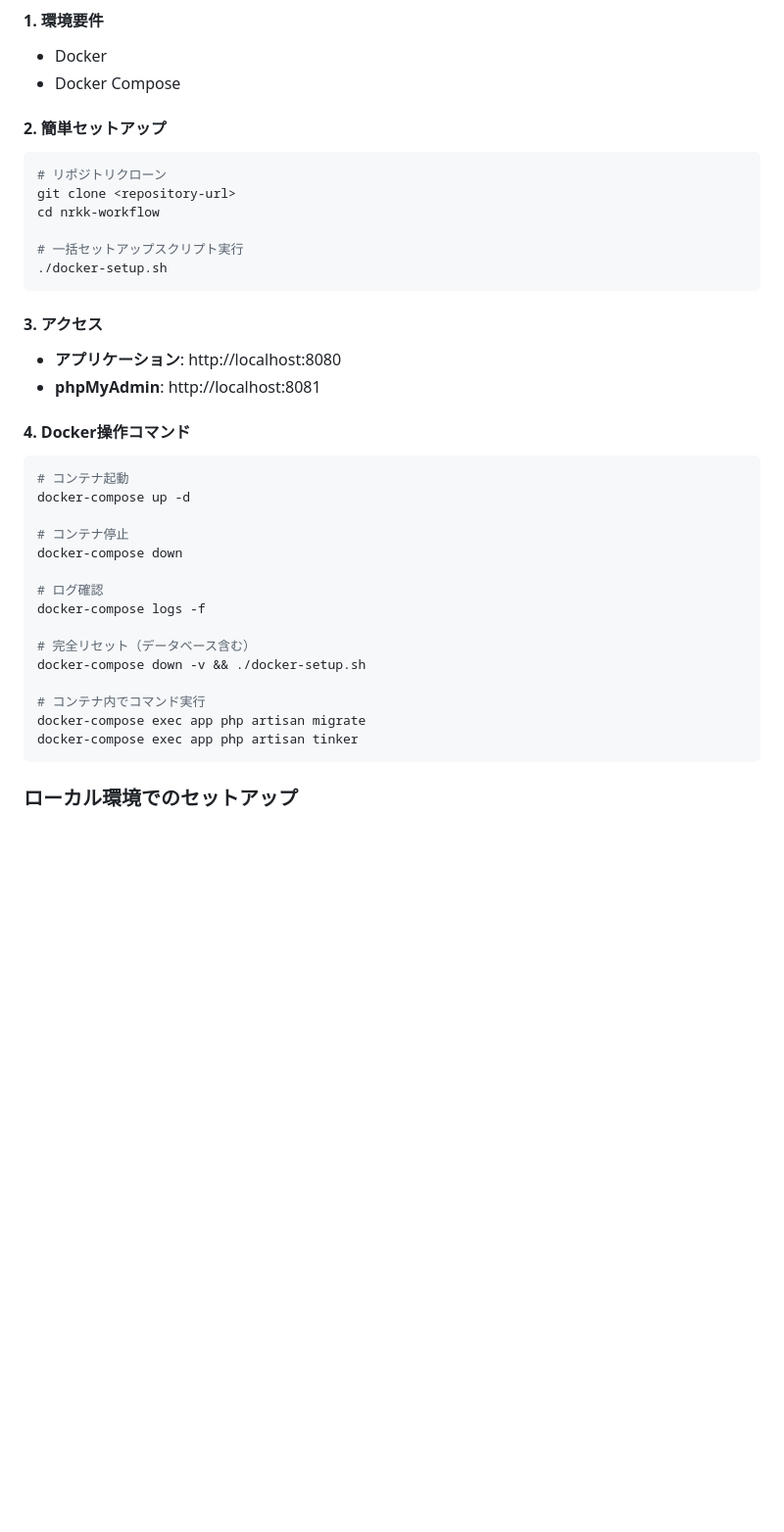
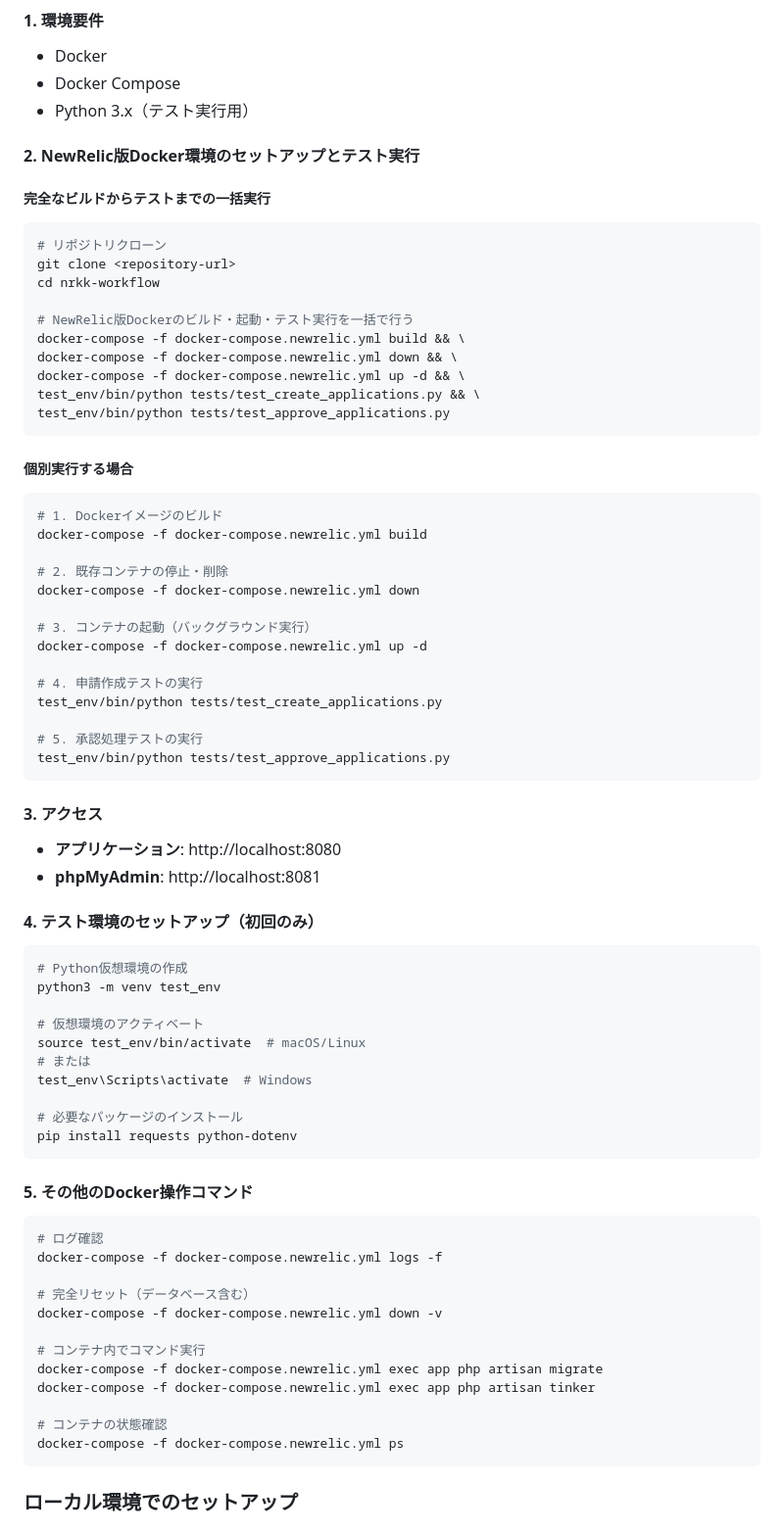
Before and after one commit to newrelickk-learn/nrkk-workflow, a Markdown page: README.md, the part around one of its changes. Shown at 98% size. Rendered like a GitHub page; blank space fills up the shorter version.

Commit message:
initial commit

````diff
--- a/README.md
+++ b/README.md
@@ -62,38 +62,74 @@ PHP Laravel + MariaDBで構築された簡易的な申請承認ワークフロ
 #### 1. 環境要件
 - Docker
 - Docker Compose
+- Python 3.x（テスト実行用）
 
-#### 2. 簡単セットアップ
+#### 2. NewRelic版Docker環境のセットアップとテスト実行
+
+##### 完全なビルドからテストまでの一括実行
 ```bash
 # リポジトリクローン
 git clone <repository-url>
 cd nrkk-workflow
 
-# 一括セットアップスクリプト実行
-./docker-setup.sh
+# NewRelic版Dockerのビルド・起動・テスト実行を一括で行う
+docker-compose -f docker-compose.newrelic.yml build && \
+docker-compose -f docker-compose.newrelic.yml down && \
+docker-compose -f docker-compose.newrelic.yml up -d && \
+test_env/bin/python tests/test_create_applications.py && \
+test_env/bin/python tests/test_approve_applications.py
+```
+
+##### 個別実行する場合
+```bash
+# 1. Dockerイメージのビルド
+docker-compose -f docker-compose.newrelic.yml build
+
+# 2. 既存コンテナの停止・削除
+docker-compose -f docker-compose.newrelic.yml down
+
+# 3. コンテナの起動（バックグラウンド実行）
+docker-compose -f docker-compose.newrelic.yml up -d
+
+# 4. 申請作成テストの実行
+test_env/bin/python tests/test_create_applications.py
+
+# 5. 承認処理テストの実行
+test_env/bin/python tests/test_approve_applications.py
 ```
 
 #### 3. アクセス
 - **アプリケーション**: http://localhost:8080
 - **phpMyAdmin**: http://localhost:8081
 
-#### 4. Docker操作コマンド
+#### 4. テスト環境のセットアップ（初回のみ）
 ```bash
-# コンテナ起動
-docker-compose up -d
+# Python仮想環境の作成
+python3 -m venv test_env
 
-# コンテナ停止
-docker-compose down
+# 仮想環境のアクティベート
+source test_env/bin/activate  # macOS/Linux
+# または
+test_env\Scripts\activate  # Windows
 
+# 必要なパッケージのインストール
+pip install requests python-dotenv
+```
+
+#### 5. その他のDocker操作コマンド
+```bash
 # ログ確認
-docker-compose logs -f
+docker-compose -f docker-compose.newrelic.yml logs -f
 
 # 完全リセット（データベース含む）
-docker-compose down -v && ./docker-setup.sh
+docker-compose -f docker-compose.newrelic.yml down -v
 
 # コンテナ内でコマンド実行
-docker-compose exec app php artisan migrate
-docker-compose exec app php artisan tinker
+docker-compose -f docker-compose.newrelic.yml exec app php artisan migrate
+docker-compose -f docker-compose.newrelic.yml exec app php artisan tinker
+
+# コンテナの状態確認
+docker-compose -f docker-compose.newrelic.yml ps
 ```
 
 ### ローカル環境でのセットアップ
````
Also changed, not shown: other parts of README.md (+22 -5 lines).
